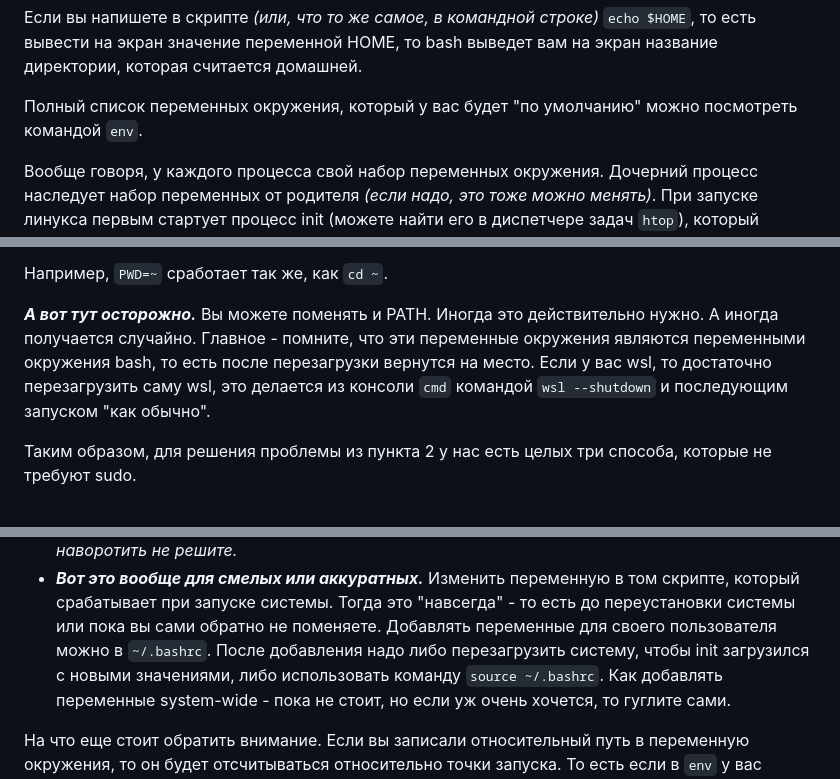
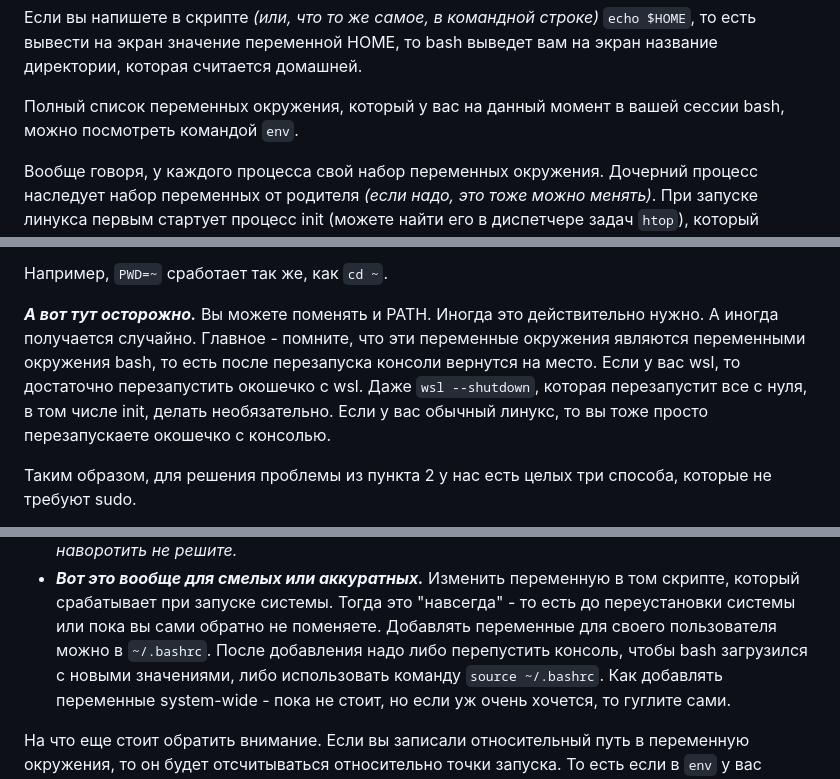
Before and after one commit to TheEntityCircle/lfb-2nd-term, a Markdown page: lab_5/README.md, 3 parts joined by grey strips. Rendered like a GitHub page.

Commit message:
Lab 5 remarks about rebooting

````diff
--- a/lab_5/README.md
+++ b/lab_5/README.md
@@ -262,7 +262,7 @@ Makefile писать не обязательно, пока что можно о
 
 Если вы напишете в скрипте *(или, что то же самое, в командной строке)* ```echo $HOME```, то есть вывести на экран значение переменной HOME, то bash выведет вам на экран название директории, которая считается домашней.
 
-Полный список переменных окружения, который у вас будет "по умолчанию" можно посмотреть командой ```env```.
+Полный список переменных окружения, который у вас на данный момент в вашей сессии bash, можно посмотреть командой ```env```.
 
 Вообще говоря, у каждого процесса свой набор переменных окружения.
 Дочерний процесс наследует набор переменных от родителя *(если надо, это тоже можно менять)*.
@@ -292,8 +292,10 @@ Makefile писать не обязательно, пока что можно о
 Вы можете поменять и PATH.
 Иногда это действительно нужно.
 А иногда получается случайно.
-Главное - помните, что эти переменные окружения являются переменными окружения bash, то есть после перезагрузки вернутся на место.
-Если у вас wsl, то достаточно перезагрузить саму wsl, это делается из консоли ```cmd``` командой ```wsl --shutdown``` и последующим запуском "как обычно".
+Главное - помните, что эти переменные окружения являются переменными окружения bash, то есть после перезапуска консоли вернутся на место.
+Если у вас wsl, то достаточно перезапустить окошечко с wsl.
+Даже ```wsl --shutdown```, которая перезапустит все с нуля, в том числе init, делать необязательно.
+Если у вас обычный линукс, то вы тоже просто перезапускаете окошечко с консолью.
 
 Таким образом, для решения проблемы из пункта 2 у нас есть целых три способа, которые не требуют sudo.
 - Как было озвучено выше, задать значение переменной окружения в рамках выполнения одной этой команды ```LD_LIBRARY_PATH=. ./main```.
@@ -308,7 +310,7 @@ Makefile писать не обязательно, пока что можно о
 Изменить переменную в том скрипте, который срабатывает при запуске системы.
 Тогда это "навсегда" - то есть до переустановки системы или пока вы сами обратно не поменяете.
 Добавлять переменные для своего пользователя можно в ```~/.bashrc```.
-После добавления надо либо перезагрузить систему, чтобы init загрузился с новыми значениями, либо использовать команду ```source ~/.bashrc```.
+После добавления надо либо перепустить консоль, чтобы bash загрузился с новыми значениями, либо использовать команду ```source ~/.bashrc```.
 Как добавлять переменные system-wide - пока не стоит, но если уж очень хочется, то гуглите сами.
 
 На что еще стоит обратить внимание.
````
